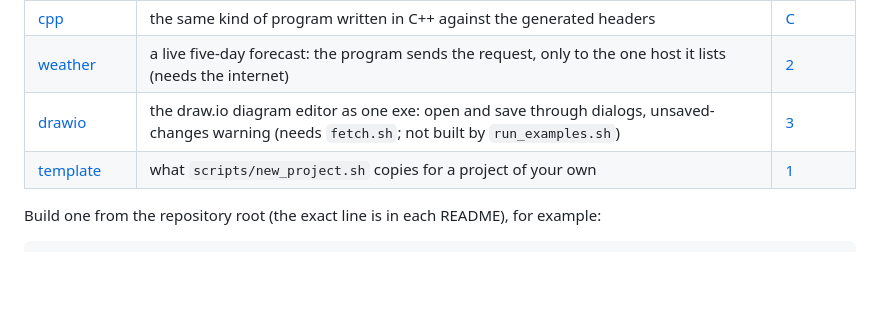
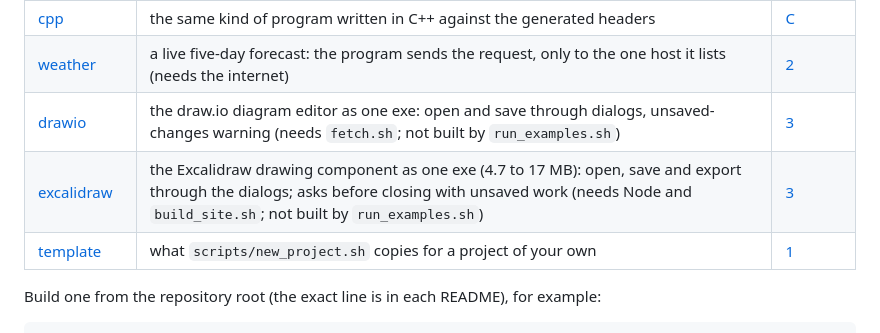
Before and after one commit to AI4Engr/Pronao, a Markdown page: examples/README.md, the part around the change. Drawn GitHub-style; blank space fills up the shorter version.

```diff
--- a/examples/README.md
+++ b/examples/README.md
@@ -19,6 +19,7 @@ Each folder is a complete program for one part of the [manual](../docs/manual/RE
 | [cpp](cpp/) | the same kind of program written in C++ against the generated headers | [C](../docs/manual/appendix-cpp.md) |
 | [weather](weather/) | a live five-day forecast: the program sends the request, only to the one host it lists (needs the internet) | [2](../docs/manual/02-how-it-works.md) |
 | [drawio](drawio/) | the draw.io diagram editor as one exe: open and save through dialogs, unsaved-changes warning (needs `fetch.sh`; not built by `run_examples.sh`) | [3](../docs/manual/03-files-and-data.md) |
+| [excalidraw](excalidraw/) | the Excalidraw drawing component as one exe (4.7 to 17 MB): open, save and export through the dialogs; asks before closing with unsaved work (needs Node and `build_site.sh`; not built by `run_examples.sh`) | [3](../docs/manual/03-files-and-data.md) |
 | [template](template/) | what `scripts/new_project.sh` copies for a project of your own | [1](../docs/manual/01-getting-started.md) |
 
 Build one from the repository root (the exact line is in each README), for example:
```
Also changed, not shown: CONTRIBUTING.md (+2 -0 lines), README.md (+5 -1 lines), examples/excalidraw/README.md (added, +33 -0 lines), docs/assets/excalidraw.png (added), 15 other files.
